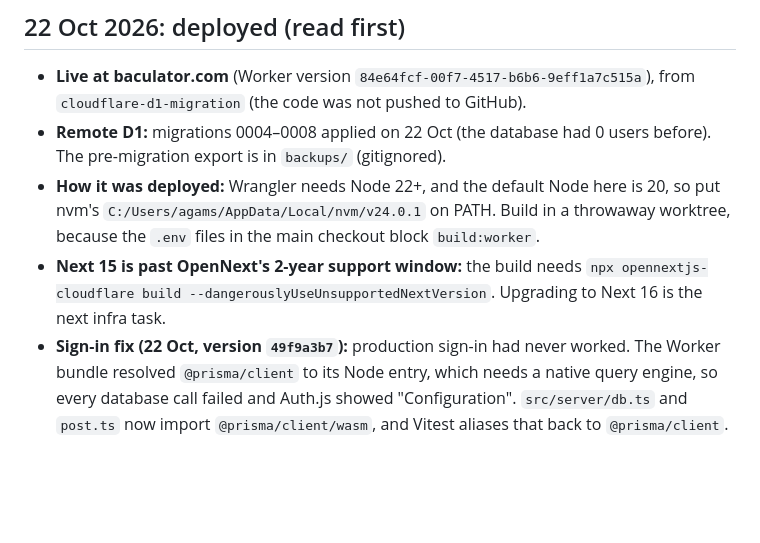
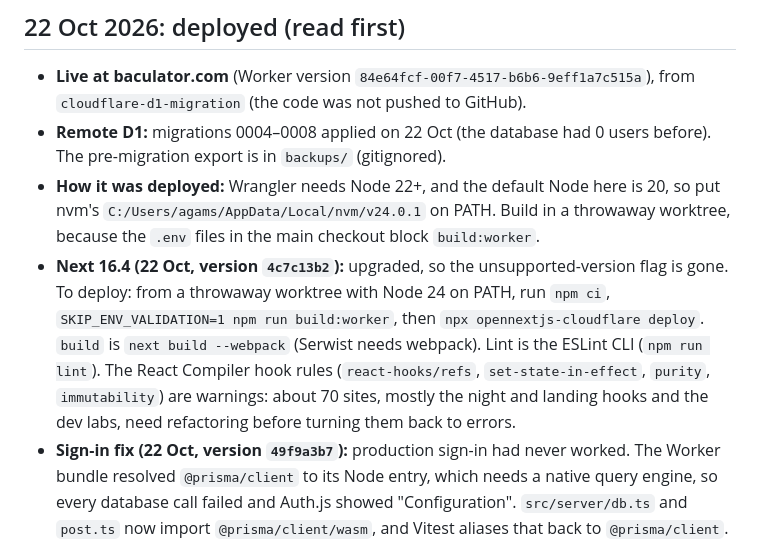
Before and after one commit to SoHighSingh/BACulator, a Markdown page: HANDOFF.md, the part around the change. GitHub-like rendering; blank space fills up the shorter version.

Commit message:
Handoff: Next 16 deploy steps and the React Compiler lint follow-up
Co-Authored-By: Claude Opus 5.5 <noreply@anthropic.com>

```diff
--- a/HANDOFF.md
+++ b/HANDOFF.md
@@ -6,7 +6,7 @@ Read this, then `PRODUCT.md` (who it's for, non-negotiables, the user's decision
 - **Live at baculator.com** (Worker version `84e64fcf-00f7-4517-b6b6-9eff1a7c515a`), from `cloudflare-d1-migration` (the code was not pushed to GitHub).
 - **Remote D1:** migrations 0004–0008 applied on 22 Oct (the database had 0 users before). The pre-migration export is in `backups/` (gitignored).
 - **How it was deployed:** Wrangler needs Node 22+, and the default Node here is 20, so put nvm's `C:/Users/agams/AppData/Local/nvm/v24.0.1` on PATH. Build in a throwaway worktree, because the `.env` files in the main checkout block `build:worker`.
-- **Next 15 is past OpenNext's 2-year support window:** the build needs `npx opennextjs-cloudflare build --dangerouslyUseUnsupportedNextVersion`. Upgrading to Next 16 is the next infra task.
+- **Next 16.4 (22 Oct, version `4c7c13b2`):** upgraded, so the unsupported-version flag is gone. To deploy: from a throwaway worktree with Node 24 on PATH, run `npm ci`, `SKIP_ENV_VALIDATION=1 npm run build:worker`, then `npx opennextjs-cloudflare deploy`. `build` is `next build --webpack` (Serwist needs webpack). Lint is the ESLint CLI (`npm run lint`). The React Compiler hook rules (`react-hooks/refs`, `set-state-in-effect`, `purity`, `immutability`) are warnings: about 70 sites, mostly the night and landing hooks and the dev labs, need refactoring before turning them back to errors.
 - **Sign-in fix (22 Oct, version `49f9a3b7`):** production sign-in had never worked. The Worker bundle resolved `@prisma/client` to its Node entry, which needs a native query engine, so every database call failed and Auth.js showed "Configuration". `src/server/db.ts` and `post.ts` now import `@prisma/client/wasm`, and Vitest aliases that back to `@prisma/client`. To test the database in the real runtime, build, run `npx wrangler dev --local`, then curl `/api/auth/session` with a session cookie.
 - **Production console:** Cloudflare Web Analytics injects its beacon, which the CSP blocks. Turn it off in the dashboard; the privacy page promises no analytics.
 - **Still on the user:** rotate the secrets and delete `.env`/`.env.local`; publish the Google OAuth consent screen (until then only test users can sign in on production).
```
